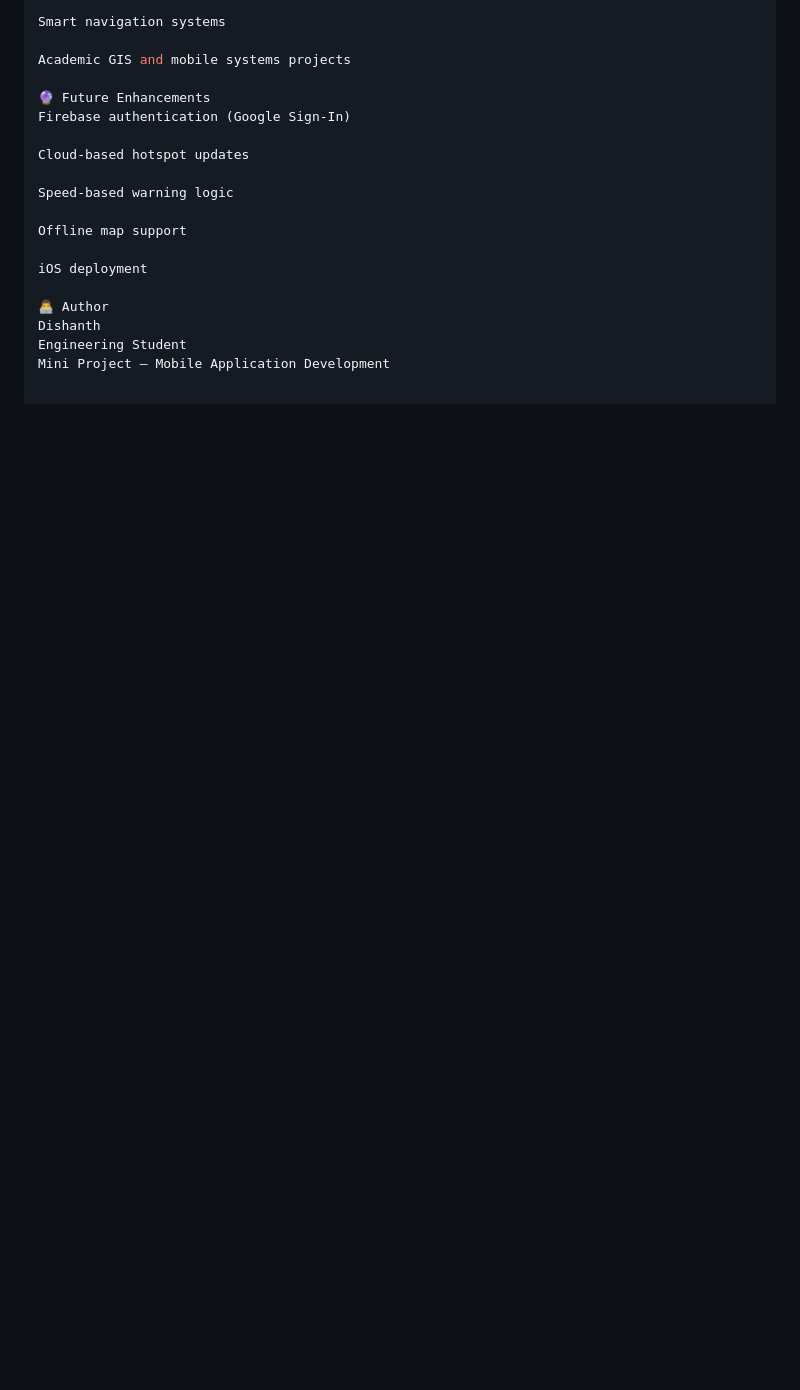
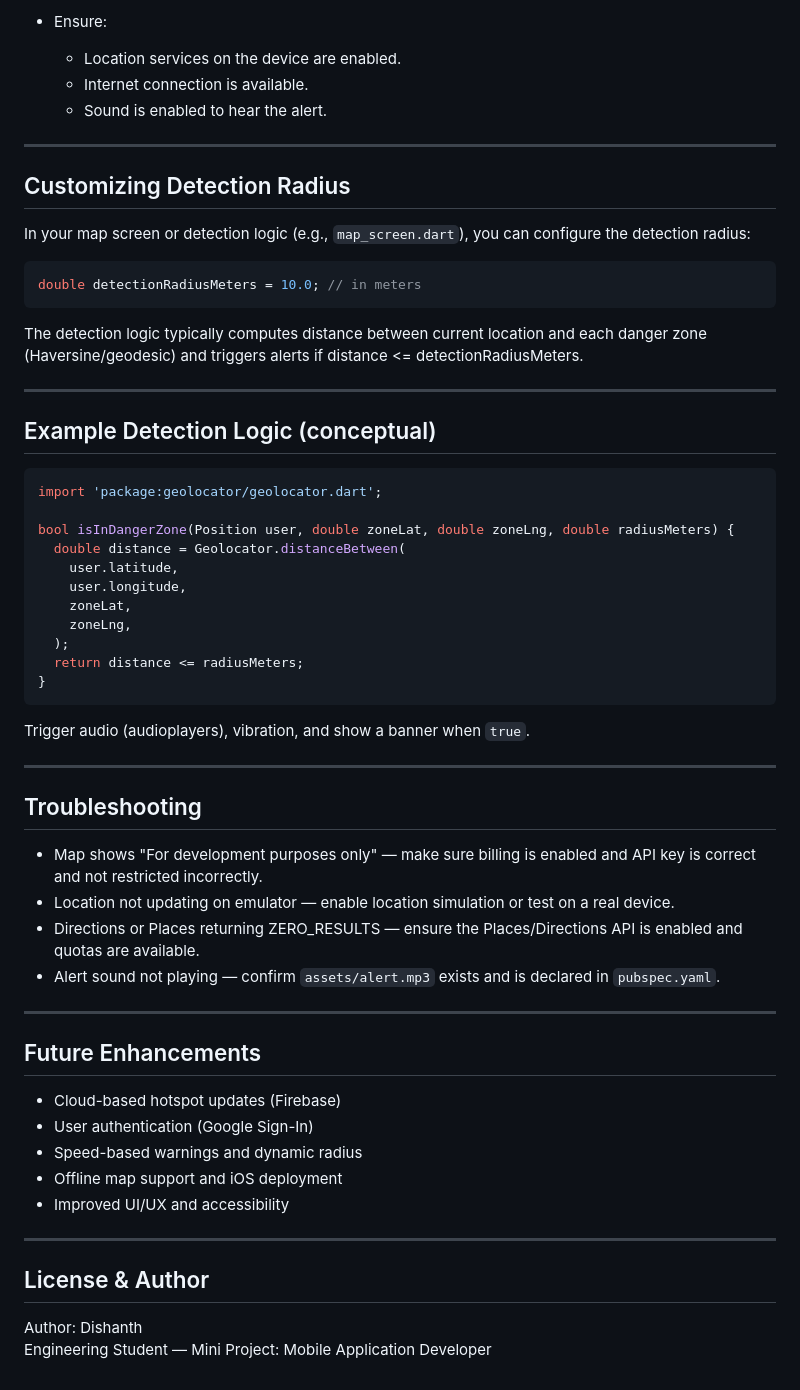
Before and after one commit to dishanthdpoojary/Accident-Hotspot-Detector, a Markdown page: README.md, the part around one of its changes. Drawn GitHub-style; blank space fills up the shorter version.

````diff
--- a/README.md
+++ b/README.md
@@ -131,20 +163,63 @@ Accident-prone zone awareness
 
-Smart navigation systems
+- Ensure:
+  - Location services on the device are enabled.
+  - Internet connection is available.
+  - Sound is enabled to hear the alert.
 
-Academic GIS and mobile systems projects
+---
 
-🔮 Future Enhancements
-Firebase authentication (Google Sign-In)
+## Customizing Detection Radius
 
-Cloud-based hotspot updates
+In your map screen or detection logic (e.g., `map_screen.dart`), you can configure the detection radius:
 
-Speed-based warning logic
+```dart
+double detectionRadiusMeters = 10.0; // in meters
+```
 
-Offline map support
+The detection logic typically computes distance between current location and each danger zone (Haversine/geodesic) and triggers alerts if distance <= detectionRadiusMeters.
 
-iOS deployment
+---
 
-👨‍💻 Author
-Dishanth
-Engineering Student
-Mini Project – Mobile Application Development
+## Example Detection Logic (conceptual)
+
+```dart
+import 'package:geolocator/geolocator.dart';
+
+bool isInDangerZone(Position user, double zoneLat, double zoneLng, double radiusMeters) {
+  double distance = Geolocator.distanceBetween(
+    user.latitude,
+    user.longitude,
+    zoneLat,
+    zoneLng,
+  );
+  return distance <= radiusMeters;
+}
+```
+
+Trigger audio (audioplayers), vibration, and show a banner when `true`.
+
+---
+
+## Troubleshooting
+
+- Map shows "For development purposes only" — make sure billing is enabled and API key is correct and not restricted incorrectly.
+- Location not updating on emulator — enable location simulation or test on a real device.
+- Directions or Places returning ZERO_RESULTS — ensure the Places/Directions API is enabled and quotas are available.
+- Alert sound not playing — confirm `assets/alert.mp3` exists and is declared in `pubspec.yaml`.
+
+---
+
+## Future Enhancements
+
+- Cloud-based hotspot updates (Firebase)
+- User authentication (Google Sign-In)
+- Speed-based warnings and dynamic radius
+- Offline map support and iOS deployment
+- Improved UI/UX and accessibility
+
+---
+
+## License & Author
+
+Author: Dishanth
+Engineering Student — Mini Project: Mobile Application Developer
````
Also changed, not shown: other parts of README.md (+116 -84 lines).
